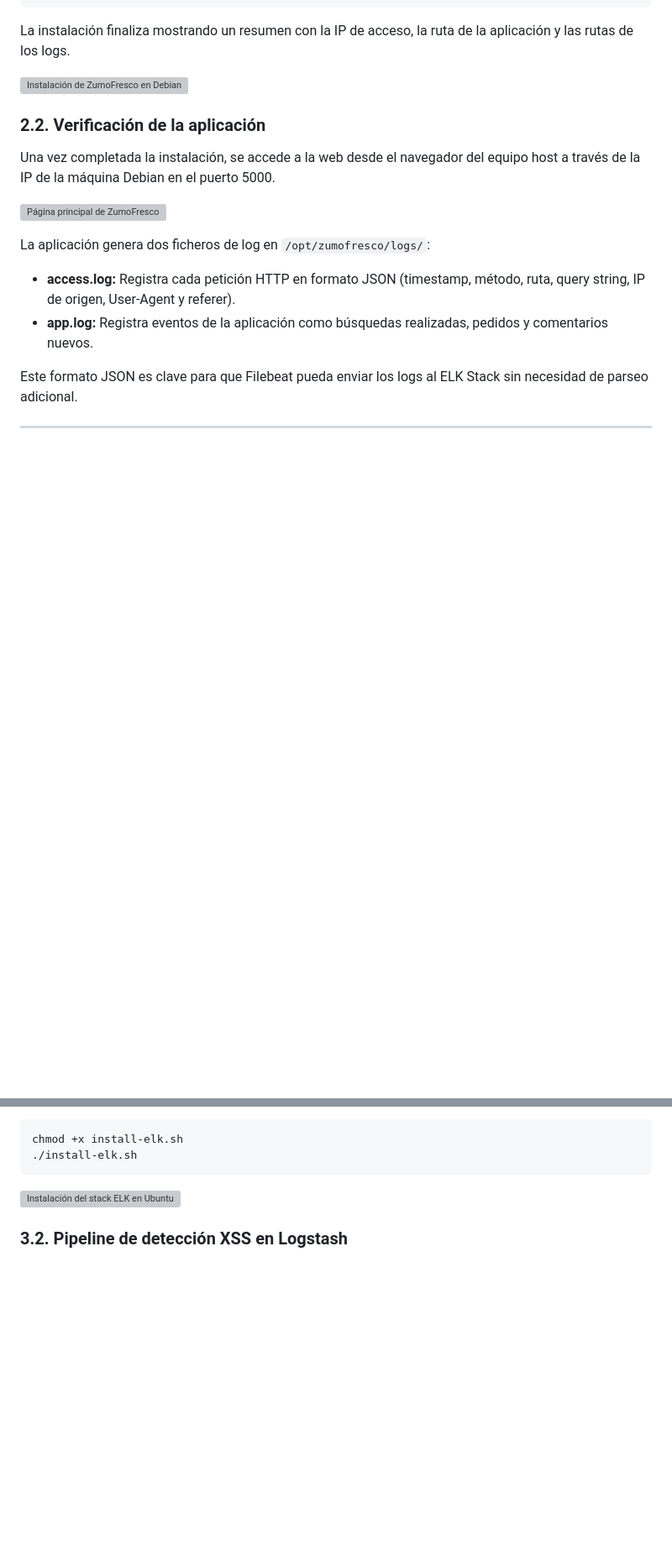
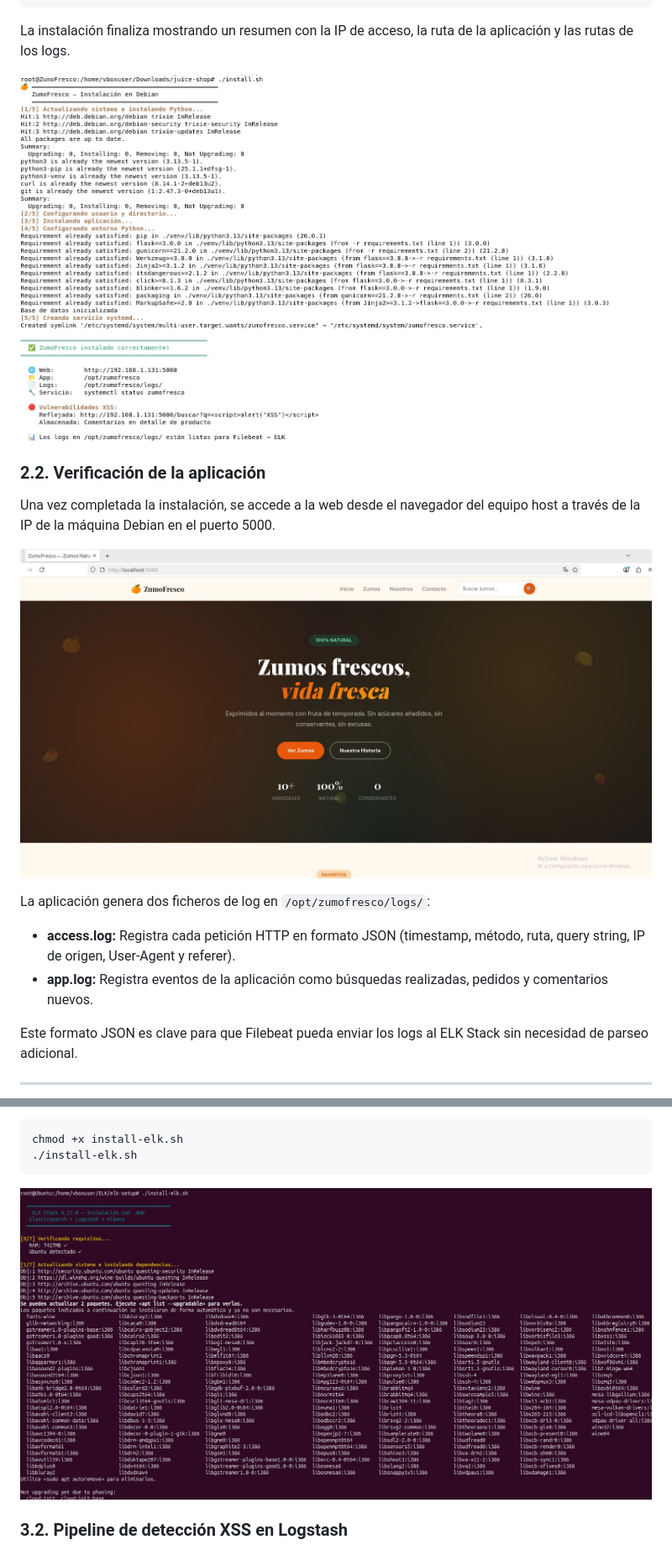
Before and after one commit to pablocaraballofernandez/XSS-Homemade-Lab, a Markdown page: Writeup.md, 2 parts joined by grey strips. Shown at 84% size. Drawn GitHub-style; blank space fills up the shorter version; grey boxes are pictures that could not be loaded.

````diff
--- a/Writeup.md
+++ b/Writeup.md
@@ -44,13 +44,13 @@ chmod +x install.sh
 
 La instalación finaliza mostrando un resumen con la IP de acceso, la ruta de la aplicación y las rutas de los logs.
 
-![Instalación de ZumoFresco en Debian](/carpeta/7)
+![Instalación de ZumoFresco en Debian](/Images/MontajeWeb/1.jpg)
 
 ### 2.2. Verificación de la aplicación
 
 Una vez completada la instalación, se accede a la web desde el navegador del equipo host a través de la IP de la máquina Debian en el puerto 5000.
 
-![Página principal de ZumoFresco](/carpeta/8)
+![Página principal de ZumoFresco](/Images/MontajeWeb/2.jpg)
 
 La aplicación genera dos ficheros de log en `/opt/zumofresco/logs/`:
 
@@ -79,7 +79,7 @@ chmod +x install-elk.sh
 ./install-elk.sh
 ```
 
-![Instalación del stack ELK en Ubuntu](/carpeta/1)
+![Instalación del stack ELK en Ubuntu](/Images/MontajeELK/1.jpg)
 
 ### 3.2. Pipeline de detección XSS en Logstash
 
````
Also changed, not shown: other parts of Writeup.md (+11 -16 lines).
